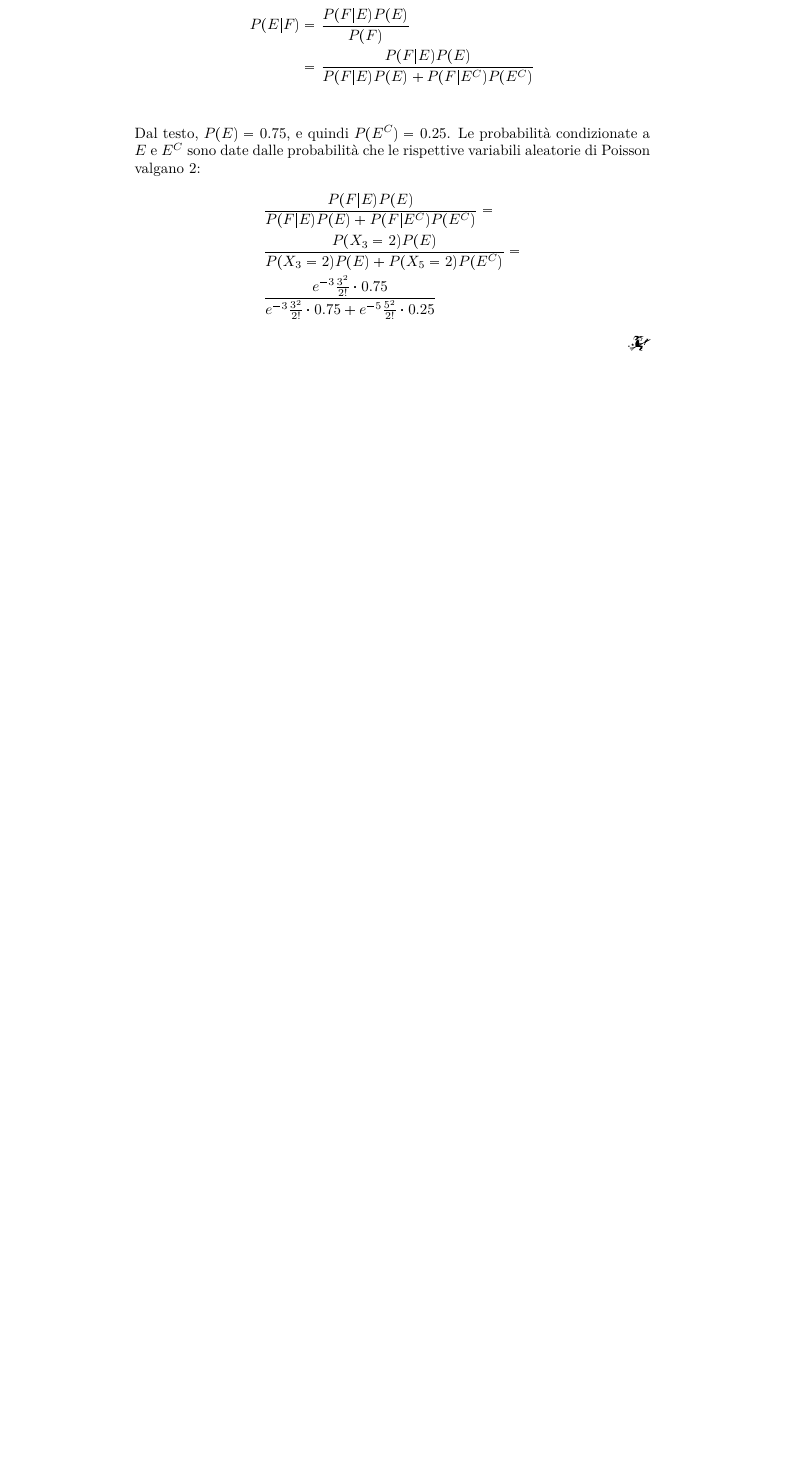
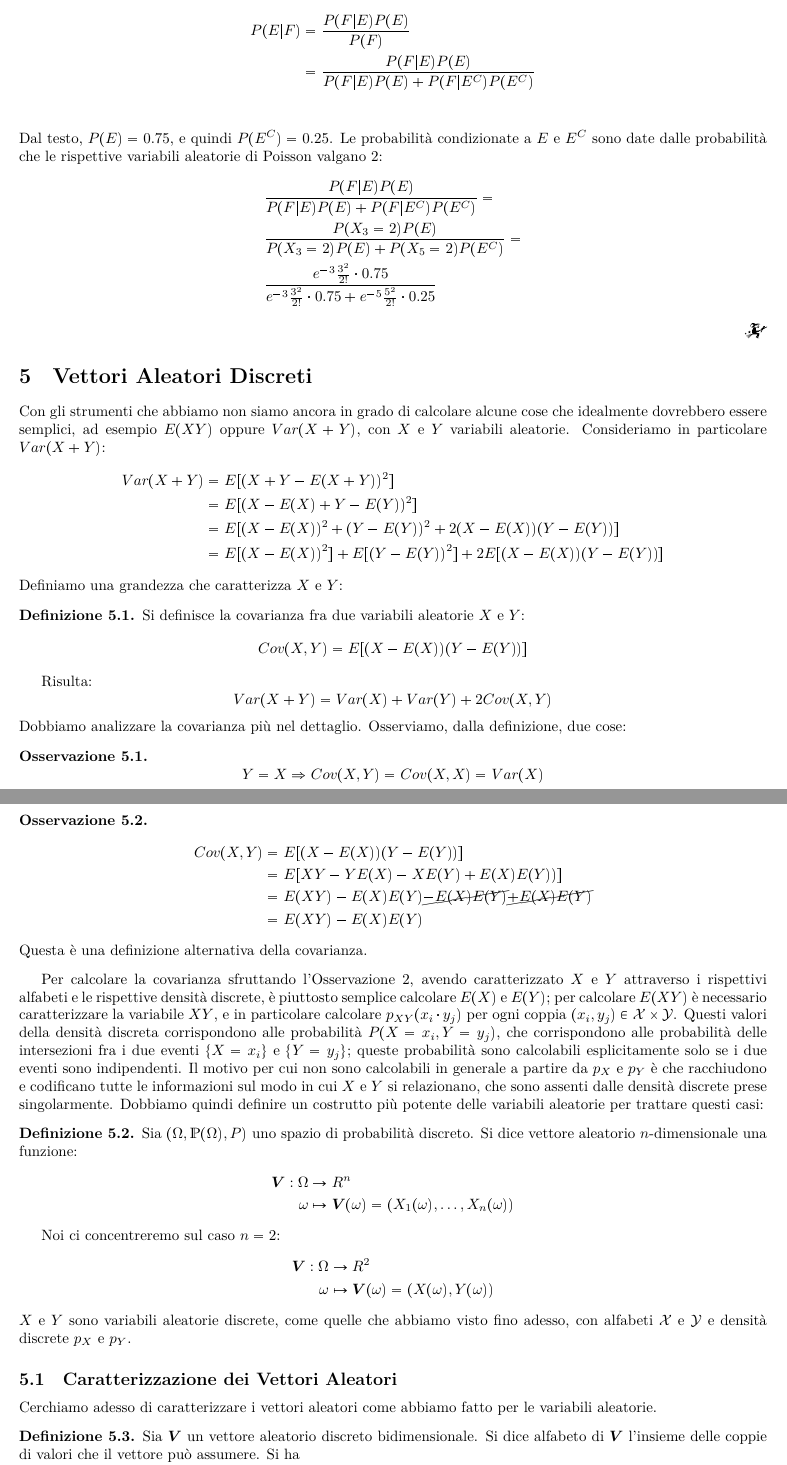
Before and after one commit to RiccardoAgatea/Probabilita-e-Statistica-2019, a LaTeX document (Probabilità e Statistica.tex): part of page 43 of 43 before the commit and two parts of pages 32 and 33 of 34 after it, the two joined at a grey line, cut so that both start at the same text, the shorter picture padded with empty space. The pictures show the PDF file Probabilità e Statistica.pdf that the author committed with the source.

Commit message:
Lezione 29/04/19

```diff
--- a/Probabilità e Statistica.tex
+++ b/Probabilità e Statistica.tex
@@ -1635,3 +1644,74 @@ Nelle applicazioni reali il teorema si può applicare a situazioni compatibili c
 % subsubsection alfabeto_infinito (end)
 % subsection variabili_aleatorie_discrete_notevoli (end)
 % section variabili_aleatorie_discrete (end)
+\section{Vettori Aleatori Discreti} % (fold)
+\label{sec:vettori_aleatori_discreti}
+Con gli strumenti che abbiamo non siamo ancora in grado di calcolare alcune cose che idealmente dovrebbero essere semplici, ad esempio $E(XY)$ oppure $Var(X+Y)$, con $X$ e $Y$ variabili aleatorie. Consideriamo in particolare $Var(X+Y)$:
+\begin{align*}
+	Var(X+Y)&=E[(X+Y-E(X+Y))^2]\\
+	&=E[(X-E(X)+Y-E(Y))^2]\\
+	&=E[(X-E(X))^2+(Y-E(Y))^2+2(X-E(X))(Y-E(Y))]\\
+	&=E[(X-E(X))^2]+E[(Y-E(Y))^2]+2E[(X-E(X))(Y-E(Y))]
+\end{align*}
+Definiamo una grandezza che caratterizza $X$ e $Y$:
+\begin{definizione}
+	Si definisce la covarianza fra due variabili aleatorie $X$ e $Y$:
+	\begin{equation*}
+		Cov(X,Y)=E[(X-E(X))(Y-E(Y))]
+	\end{equation*}
+\end{definizione}
+Risulta:
+\begin{equation*}
+	Var(X+Y)=Var(X)+Var(Y)+2Cov(X,Y)
+\end{equation*}
+Dobbiamo analizzare la covarianza più nel dettaglio. Osserviamo, dalla definizione, due cose:
+\begin{osservazione}
+	\begin{equation*}
+		Y=X \Rightarrow Cov(X,Y)=Cov(X,X)=Var(X)
+	\end{equation*}
+\end{osservazione}
+\begin{osservazione}
+	\begin{align*}
+		Cov(X,Y)&=E[(X-E(X))(Y-E(Y))]\\
+		&=E[XY-YE(X)-XE(Y)+E(X)E(Y))]\\
+		&=E(XY)-E(X)E(Y)\cancel{-E(X)E(Y)}\cancel{+E(X)E(Y)}\\
+		&=E(XY)-E(X)E(Y)
+	\end{align*}
+	Questa è una definizione alternativa della covarianza.
+\end{osservazione}
+Per calcolare la covarianza sfruttando l'Osservazione 2, avendo caratterizzato $X$ e $Y$ attraverso i rispettivi alfabeti e le rispettive densità discrete, è piuttosto semplice calcolare $E(X)$ e $E(Y)$; per calcolare $E(XY)$ è necessario caratterizzare la variabile $XY$, e in particolare calcolare $p_{XY}(x_i\cdot y_j)$ per ogni coppia $(x_i,y_j)\in\mathcal{X}\times\mathcal{Y}$. Questi valori della densità discreta corrispondono alle probabilità $P(X=x_i,Y=y_j)$, che corrispondono alle probabilità delle intersezioni fra i due eventi $\{X=x_i\}$ e $\{Y=y_j\}$; queste probabilità sono calcolabili esplicitamente solo se i due eventi sono indipendenti. Il motivo per cui non sono calcolabili in generale a partire da $p_X$ e $p_Y$ è che racchiudono e codificano tutte le informazioni sul modo in cui $X$ e $Y$ si relazionano, che sono assenti dalle densità discrete prese singolarmente. Dobbiamo quindi definire un costrutto più potente delle variabili aleatorie per trattare questi casi:
+\begin{definizione}
+	Sia $(\Omega, \mathds{P}(\Omega), P)$ uno spazio di probabilità discreto. Si dice vettore aleatorio $n$-dimensionale una funzione:
+	\begin{align*}
+		\bm{V}:\Omega&\to\Mathds{R}^n\\
+		\omega&\mapsto\bm{V}(\omega)=(X_1 (\omega),\dots,X_n (\omega))
+	\end{align*}
+\end{definizione}
+Noi ci concentreremo sul caso $n=2$:
+\begin{align*}
+	\bm{V}:\Omega&\to\Mathds{R}^2\\
+		\omega&\mapsto\bm{V}(\omega)=(X(\omega),Y(\omega))
+\end{align*}
+$X$ e $Y$ sono variabili aleatorie discrete, come quelle che abbiamo visto fino adesso, con alfabeti $\mathcal{X}$ e $\mathcal{Y}$ e densità discrete $p_X$ e $p_Y$.
+\subsection{Caratterizzazione dei Vettori Aleatori} % (fold)
+\label{sub:caratterizzazione_dei_vettori_aleatori}
+Cerchiamo adesso di caratterizzare i vettori aleatori come abbiamo fatto per le variabili aleatorie.
+\begin{definizione}
+	Sia $\bm{V}$ un vettore aleatorio discreto bidimensionale. Si dice alfabeto di $\bm{V}$ l'insieme delle coppie di valori che il vettore può assumere. Si ha
+	\begin{equation*}
+		\mathcal{V}\subseteq\mathcal{X}\times\mathcal{Y}
+	\end{equation*}
+\end{definizione}
+Generalemente l'inclusione $\mathcal{V}\subseteq\mathcal{X}\times\mathcal{Y}$ è un'inclusione stretta. Si verifica l'uguaglianza quando $\{X=x_i\}$ e $\{Y=y_j\}$ sono eventi indipendenti per ogni coppia $(x_i,y_j)\in\mathcal{X}\times\mathcal{Y}$. Definiamo andesso il corrispettivo della densità discreta:
+\begin{definizione}
+	Si chiama densità discreta congiunta di un vettore aleatorio $\bm{V}=(X,Y)$, o più comunemente delle variabili $X$ e $Y$, la mappa
+	\begin{align*}
+		p_{XY}:\mathcal{X}\times\mathcal{Y}&\to[0,1]\\
+		(x_i,y_j)&\mapsto P(X=x_i,Y=y_j)
+	\end{align*}
+\end{definizione}
+\begin{osservazione}
+	Si considera $\mathcal{X}\times\mathcal{Y}$ come dominio di $p_{XY}$ per comodità. Per i punti $(x_i,y_j)\notin\mathcal{V}$ vale $p_{XY}(x_i,y_j)=0$, perchè se $\bm{V}$ non può assumere valore $(x_i,y_j)$, significa che $\{X=x_i\}\cap\{Y=y_j\}=\emptyset$
+\end{osservazione}
+La densità congiunta è una misura di probabilità, quindi vale
+\begin{enumerate}
@@ -1638 +1724,19 @@ Nelle applicazioni reali il teorema si può applicare a situazioni compatibili c
+		\sum_{x_i\in\mathcal{X}}\sum_{y_j\in\mathcal{Y}}p_{XY}(x_i,y_j)=1
+	\end{equation*}
+\end{enumerate}
+\begin{lemma}
+	Le densità discrete $p_X$ e $p_Y$ di $X$ e $Y$ rispettivamente (dette anche densità marginali) si ottengono da $p_{XY}$ come
+	\begin{align*}
+		p_X(x_i)=\sum_{y_j\in\mathcal{Y}}p_{XY}(y_j)&& p_Y(y_j)=\sum_{x_i\in\mathcal{X}}p_{XY}(x_i)
+	\end{align*}
+\end{lemma}
+Mentre è possibile calcolare le densità marginali dalla densità congiunta, non è sempre possibile il viceversa. Si possono adesso definire valor medio e varianza di variabili aleatorie ottenute come funzioni di più variabili aleatorie (cioè come funzioni di vettori aleatori):
+\begin{definizione}
+	Sia $(X,Y)$ vettore aleatorio discreto, sia $g:\mathds{R}^2\to\mathds{R}$ funzione sufficientemente regolare. Allora si definisce
+	\begin{equation*}
+		E[g(X,Y)]=\sum_{x_i\in\mathcal{X}}\sum_{y_j\in\mathcal{Y}}g(x_i,y_j)p_{XY}(x_i,y_j)
+	\end{equation*}
+\end{definizione}
+% subsection caratterizzazione_dei_vettori_aleatori (end)
+% section vettori_aleatori_discreti (end)
 \end{document}
```
Also changed, not shown: Probabilità e Statistica.pdf, Probabilità e Statistica.tex (15 more changed lines), 1 other file.
